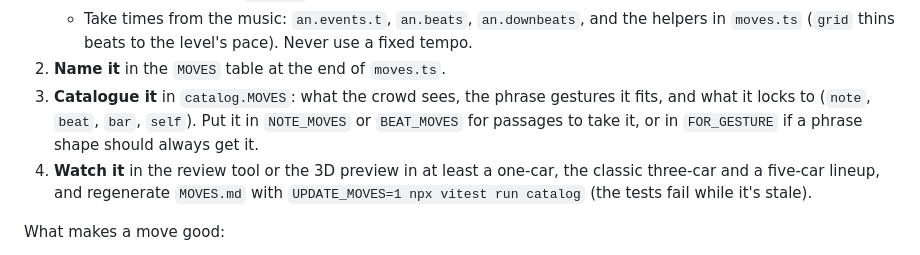
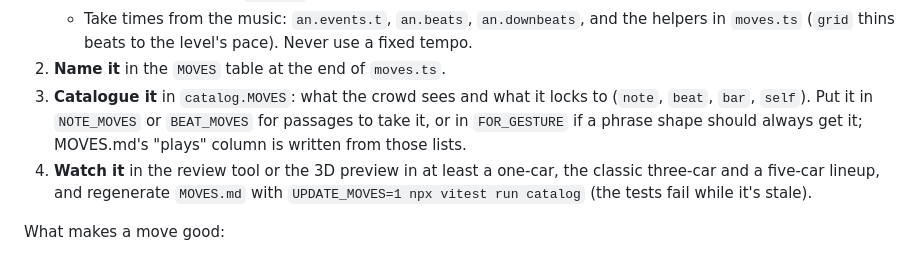
Before and after one commit to MatthewHager/carreography, a Markdown page: CONTRIBUTING.md, the part around the change. Drawn GitHub-style.

```diff
--- a/CONTRIBUTING.md
+++ b/CONTRIBUTING.md
@@ -69,9 +69,9 @@ and lineups (one car, the classic three, five mixed).
    - Take times from the music: `an.events.t`, `an.beats`, `an.downbeats`, and the helpers in `moves.ts`
      (`grid` thins beats to the level's pace). Never use a fixed tempo.
 2. **Name it** in the `MOVES` table at the end of `moves.ts`.
-3. **Catalogue it** in `catalog.MOVES`: what the crowd sees, the phrase gestures it fits, and what it
-   locks to (`note`, `beat`, `bar`, `self`). Put it in `NOTE_MOVES` or `BEAT_MOVES` for passages to take
-   it, or in `FOR_GESTURE` if a phrase shape should always get it.
+3. **Catalogue it** in `catalog.MOVES`: what the crowd sees and what it locks to (`note`, `beat`, `bar`,
+   `self`). Put it in `NOTE_MOVES` or `BEAT_MOVES` for passages to take it, or in `FOR_GESTURE` if a phrase
+   shape should always get it; MOVES.md's "plays" column is written from those lists.
 4. **Watch it** in the review tool or the 3D preview in at least a one-car, the classic three-car and a
    five-car lineup, and regenerate `MOVES.md` with `UPDATE_MOVES=1 npx vitest run catalog` (the tests fail
    while it's stale).
```
Also changed, not shown: docs/HOW_IT_WORKS.md (+45 -30 lines).
